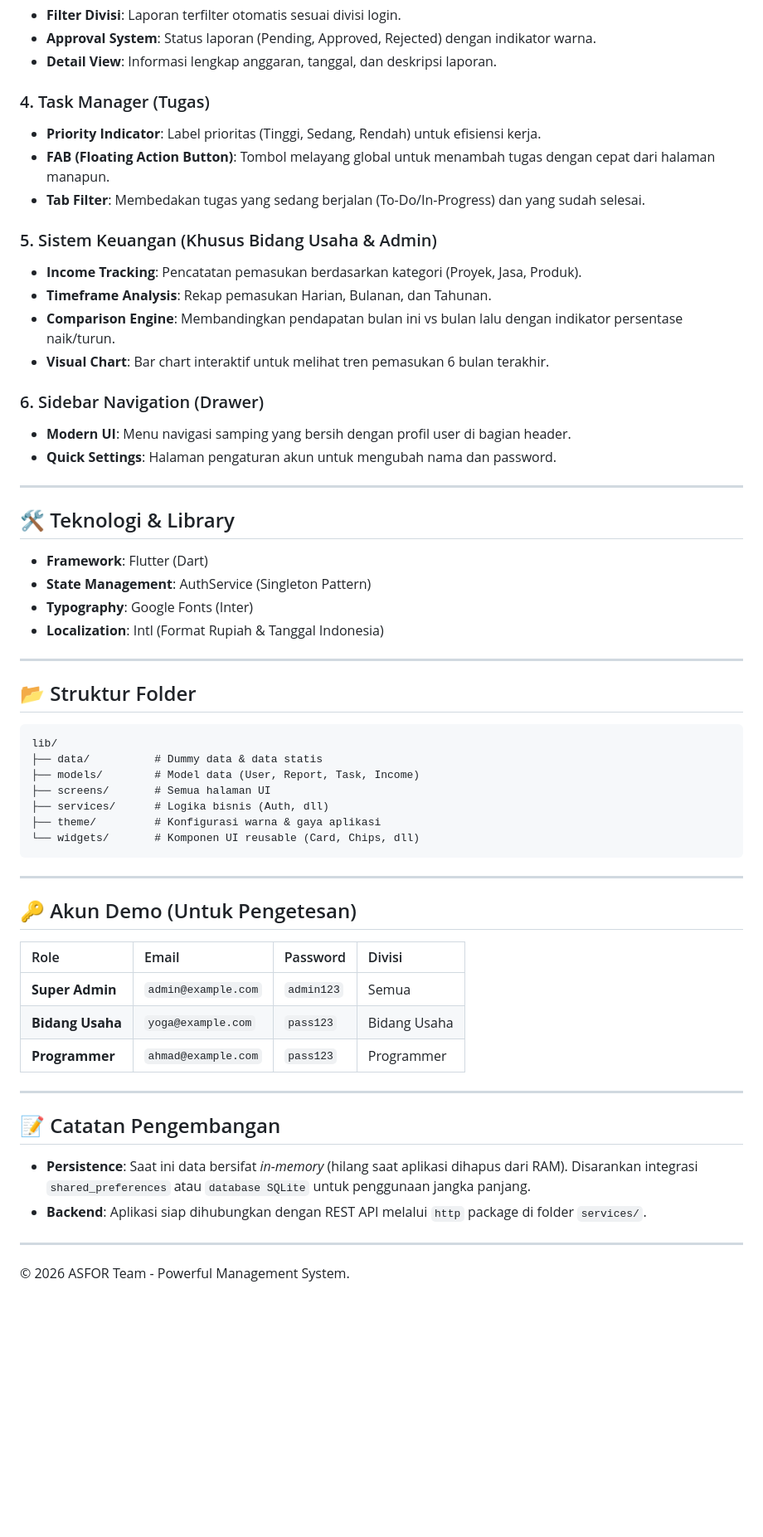
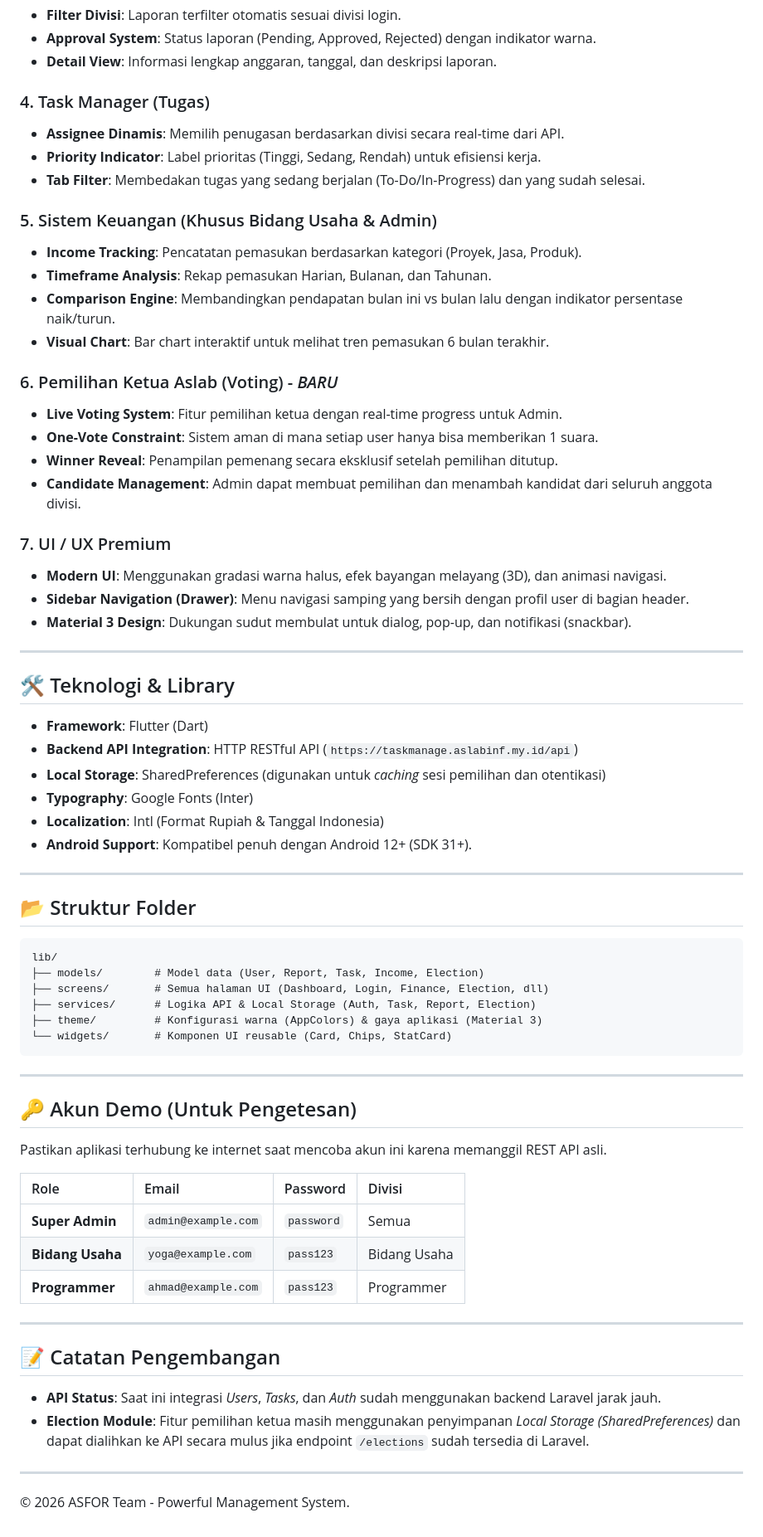
Before and after one commit to Juawir/asfor_app, a Markdown page: README.md, the part around one of its changes. Shown at 83% size. GitHub-like rendering; blank space fills up the shorter version.

````diff
--- a/README.md
+++ b/README.md
@@ -24,8 +24,8 @@ ASFOR adalah aplikasi manajemen internal berbasis mobile (Flutter) yang dirancan
 - **Detail View**: Informasi lengkap anggaran, tanggal, dan deskripsi laporan.
 
 ### 4. Task Manager (Tugas)
+- **Assignee Dinamis**: Memilih penugasan berdasarkan divisi secara real-time dari API.
 - **Priority Indicator**: Label prioritas (Tinggi, Sedang, Rendah) untuk efisiensi kerja.
-- **FAB (Floating Action Button)**: Tombol melayang global untuk menambah tugas dengan cepat dari halaman manapun.
 - **Tab Filter**: Membedakan tugas yang sedang berjalan (To-Do/In-Progress) dan yang sudah selesai.
 
 ### 5. Sistem Keuangan (Khusus Bidang Usaha & Admin)
@@ -34,46 +34,56 @@ ASFOR adalah aplikasi manajemen internal berbasis mobile (Flutter) yang dirancan
 - **Comparison Engine**: Membandingkan pendapatan bulan ini vs bulan lalu dengan indikator persentase naik/turun.
 - **Visual Chart**: Bar chart interaktif untuk melihat tren pemasukan 6 bulan terakhir.
 
-### 6. Sidebar Navigation (Drawer)
-- **Modern UI**: Menu navigasi samping yang bersih dengan profil user di bagian header.
-- **Quick Settings**: Halaman pengaturan akun untuk mengubah nama dan password.
+### 6. Pemilihan Ketua Aslab (Voting) - *BARU*
+- **Live Voting System**: Fitur pemilihan ketua dengan real-time progress untuk Admin.
+- **One-Vote Constraint**: Sistem aman di mana setiap user hanya bisa memberikan 1 suara.
+- **Winner Reveal**: Penampilan pemenang secara eksklusif setelah pemilihan ditutup.
+- **Candidate Management**: Admin dapat membuat pemilihan dan menambah kandidat dari seluruh anggota divisi.
+
+### 7. UI / UX Premium
+- **Modern UI**: Menggunakan gradasi warna halus, efek bayangan melayang (3D), dan animasi navigasi.
+- **Sidebar Navigation (Drawer)**: Menu navigasi samping yang bersih dengan profil user di bagian header.
+- **Material 3 Design**: Dukungan sudut membulat untuk dialog, pop-up, dan notifikasi (snackbar).
 
 ---
 
 ## 🛠️ Teknologi & Library
 - **Framework**: Flutter (Dart)
-- **State Management**: AuthService (Singleton Pattern)
+- **Backend API Integration**: HTTP RESTful API (`https://taskmanage.aslabinf.my.id/api`)
+- **Local Storage**: SharedPreferences (digunakan untuk *caching* sesi pemilihan dan otentikasi)
 - **Typography**: Google Fonts (Inter)
 - **Localization**: Intl (Format Rupiah & Tanggal Indonesia)
+- **Android Support**: Kompatibel penuh dengan Android 12+ (SDK 31+).
 
 ---
 
 ## 📂 Struktur Folder
 ```text
 lib/
-├── data/          # Dummy data & data statis
-├── models/        # Model data (User, Report, Task, Income)
-├── screens/       # Semua halaman UI
-├── services/      # Logika bisnis (Auth, dll)
-├── theme/         # Konfigurasi warna & gaya aplikasi
-└── widgets/       # Komponen UI reusable (Card, Chips, dll)
+├── models/        # Model data (User, Report, Task, Income, Election)
+├── screens/       # Semua halaman UI (Dashboard, Login, Finance, Election, dll)
+├── services/      # Logika API & Local Storage (Auth, Task, Report, Election)
+├── theme/         # Konfigurasi warna (AppColors) & gaya aplikasi (Material 3)
+└── widgets/       # Komponen UI reusable (Card, Chips, StatCard)
 ```
 
 ---
 
 ## 🔑 Akun Demo (Untuk Pengetesan)
 
+Pastikan aplikasi terhubung ke internet saat mencoba akun ini karena memanggil REST API asli.
+
 | Role | Email | Password | Divisi |
 | :--- | :--- | :--- | :--- |
-| **Super Admin** | `admin@example.com` | `admin123` | Semua |
+| **Super Admin** | `admin@example.com` | `password` | Semua |
 | **Bidang Usaha** | `yoga@example.com` | `pass123` | Bidang Usaha |
 | **Programmer** | `ahmad@example.com` | `pass123` | Programmer |
 
 ---
 
 ## 📝 Catatan Pengembangan
-- **Persistence**: Saat ini data bersifat *in-memory* (hilang saat aplikasi dihapus dari RAM). Disarankan integrasi `shared_preferences` atau `database SQLite` untuk penggunaan jangka panjang.
-- **Backend**: Aplikasi siap dihubungkan dengan REST API melalui `http` package di folder `services/`.
+- **API Status**: Saat ini integrasi *Users*, *Tasks*, dan *Auth* sudah menggunakan backend Laravel jarak jauh.
+- **Election Module**: Fitur pemilihan ketua masih menggunakan penyimpanan *Local Storage (SharedPreferences)* dan dapat dialihkan ke API secara mulus jika endpoint `/elections` sudah tersedia di Laravel.
 
 ---
 
````
Also changed, not shown: other parts of README.md (+2 -2 lines).
